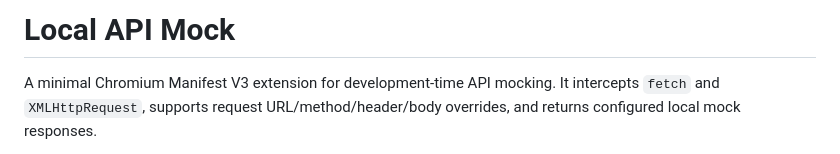
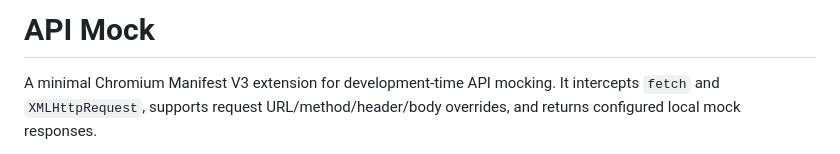
Before and after one commit to warmachine7733/interceptor-extension, a Markdown page: README.md, the part around the change. GitHub-like rendering.

```diff
--- a/README.md
+++ b/README.md
@@ -1,4 +1,4 @@
-# Local API Mock
+# API Mock
 
 A minimal Chromium Manifest V3 extension for development-time API mocking. It intercepts `fetch` and `XMLHttpRequest`, supports request URL/method/header/body overrides, and returns configured local mock responses.
 
```
